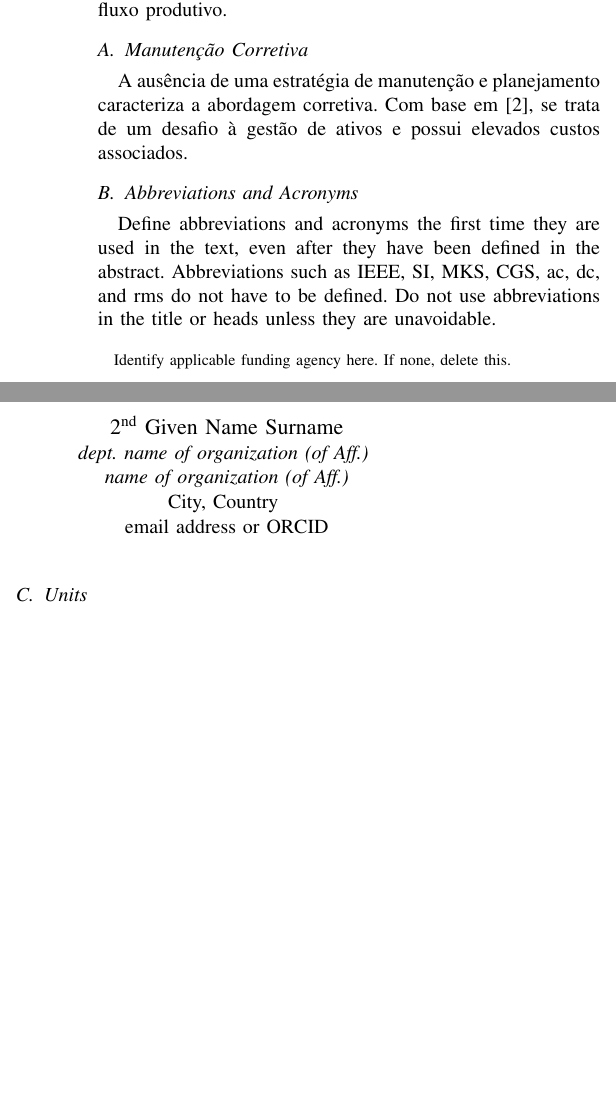
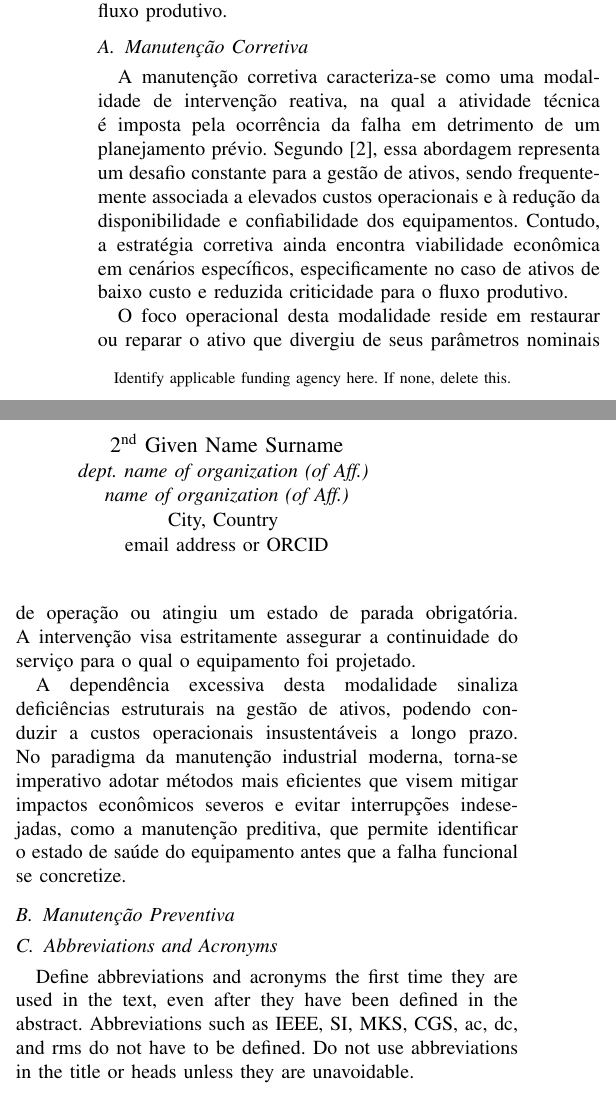
Before and after one commit to gabrielmlemos30/Analise-vibracao-paper, a LaTeX paper (main.tex): two parts of the columns of page 1 of 3, joined at a grey line, cut so that both start at the same text, the shorter picture padded with empty space. Compiled offline with pdfLaTeX; a missing font is replaced by an installed copy or a similar font; a LaTeX package or settings file that is missing is left out.

Commit message:
linux att

```diff
--- a/main.tex
+++ b/main.tex
@@ -63,8 +63,16 @@ paradas não planejadas resultam em prejuízos econômicos significativos para s
 específicos ou para a organização como um todo. Nesse cenário, uma falha inesperada
 pode ser devastadora para o fluxo produtivo.
 
+
 \subsection{Manutenção Corretiva}
-A ausência de uma estratégia de manutenção e planejamento caracteriza a abordagem corretiva. Com base em \cite{deac2010modern}, se trata de um desafio à gestão de ativos e possui elevados custos associados.
+A manutenção corretiva caracteriza-se como uma modalidade de intervenção reativa, na qual a atividade técnica é imposta pela ocorrência da falha em detrimento de um planejamento prévio. Segundo \cite{deac2010modern}, essa abordagem representa um desafio constante para a gestão de ativos, sendo frequentemente associada a elevados custos operacionais e à redução da disponibilidade e confiabilidade dos equipamentos. Contudo, a estratégia corretiva ainda encontra viabilidade econômica em cenários específicos, especificamente no caso de ativos de baixo custo e reduzida criticidade para o fluxo produtivo.
+
+O foco operacional desta modalidade reside em restaurar ou reparar o ativo que divergiu de seus parâmetros nominais de operação ou atingiu um estado de parada obrigatória. A intervenção visa estritamente assegurar a continuidade do serviço para o qual o equipamento foi projetado.
+
+A dependência excessiva desta modalidade sinaliza deficiências estruturais na gestão de ativos, podendo conduzir a custos operacionais insustentáveis a longo prazo. No paradigma da manutenção industrial moderna, torna-se imperativo adotar métodos mais eficientes que visem mitigar impactos econômicos severos e evitar interrupções indesejadas, como a manutenção preditiva, que permite identificar o estado de saúde do equipamento antes que a falha funcional se concretize.
+
+\subsection{Manutenção Preventiva}
+
 \subsection{Abbreviations and Acronyms}\label{AA}
 Define abbreviations and acronyms the first time they are used in the text,
 even after they have been defined in the abstract. Abbreviations such as
```
Also changed, not shown: main.pdf, 5 other files.
